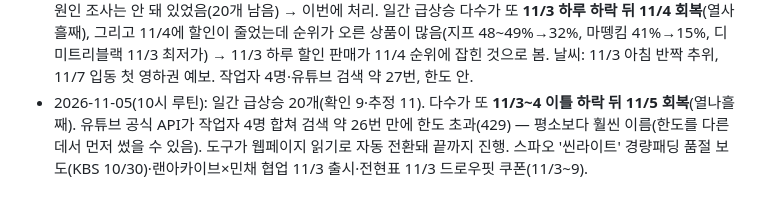
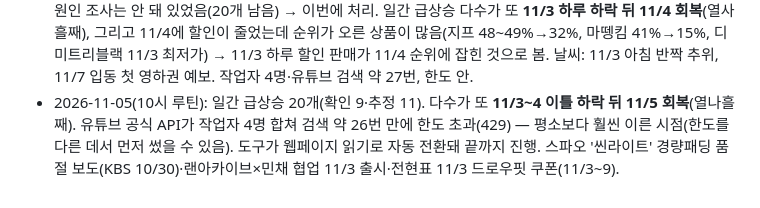
Before and after one commit to lkw5406-png/musinsa-trend, a Markdown page: workflows/musinsa_daily_report.md, the part around the change. Rendered like a GitHub page.

Commit message:
workflow note typo
Co-Authored-By: Claude Opus 5.5 <noreply@anthropic.com>
Claude-Session: https://claude.ai/code/session_01XJP5fczB74hpGzVnQUuVcw

```diff
--- a/workflows/musinsa_daily_report.md
+++ b/workflows/musinsa_daily_report.md
@@ -235,4 +235,4 @@
 - 2026-11-01(10시 루틴, 일간+월간 40개): 일간 급상승 중 다수가 또 **10/31 하루 하락 뒤 11/1 회복**(열흘째). `web_research.py channel @stockers`는 엉뚱한 해외 채널을 잡음 → 스토커즈는 채널 번호 `UC79CxOQz8FQB4w5iHWEjJtQ`로 조회. 디미트리블랙×무탠 콜라보 '모두의 캐시미어 발마칸 코트' 11/1 17:00 무신사 출시(전현표 10/28 영상) → 11/2 이후 디미트리블랙·무탠 급상승 조사 때 확인할 것.
 - 2026-11-02(10시 루틴, 월요일 일간+주간 40개): 일간 급상승 다수가 또 **11/1 하루 하락 뒤 11/2 회복**(열하루째). 무탠 슈퍼세일이 11/1에 끝나 11/2 할인이 줄었는데도 순위가 오른 상품이 많음 → 랭킹이 세일 마지막 날 판매를 반영한 것으로 추정. **무신사 겨울 블랙프라이데이는 11/15~16 시작**(유튜브 세일 일정 영상들). 오정규 채널은 핸들로 안 잡혀 채널 번호 `UCjD3iAk_WIUkiUk1tHYP9Cw`로 조회. 작업자 4명·유튜브 검색 43번, 한도 안.
 - 2026-11-05(10시 루틴): 11/5 수집분이 아직 없어 D=11/4로 진행. 사진은 11/4 01:3x 실행이 이미 끝냈는데 원인 조사는 안 돼 있었음(20개 남음) → 이번에 처리. 일간 급상승 다수가 또 **11/3 하루 하락 뒤 11/4 회복**(열사흘째), 그리고 11/4에 할인이 줄었는데 순위가 오른 상품이 많음(지프 48~49%→32%, 마뗑킴 41%→15%, 디미트리블랙 11/3 최저가) → 11/3 하루 할인 판매가 11/4 순위에 잡힌 것으로 봄. 날씨: 11/3 아침 반짝 추위, 11/7 입동 첫 영하권 예보. 작업자 4명·유튜브 검색 약 27번, 한도 안.
-- 2026-11-05(10시 루틴): 일간 급상승 20개(확인 9·추정 11). 다수가 또 **11/3~4 이틀 하락 뒤 11/5 회복**(열나흘째). 유튜브 공식 API가 작업자 4명 합쳐 검색 약 26번 만에 한도 초과(429) — 평소보다 훨씬 이름(한도를 다른 데서 먼저 썼을 수 있음). 도구가 웹페이지 읽기로 자동 전환돼 끝까지 진행. 스파오 '씬라이트' 경량패딩 품절 보도(KBS 10/30)·랜아카이브×민채 협업 11/3 출시·전현표 11/3 드로우핏 쿠폰(11/3~9).
+- 2026-11-05(10시 루틴): 일간 급상승 20개(확인 9·추정 11). 다수가 또 **11/3~4 이틀 하락 뒤 11/5 회복**(열나흘째). 유튜브 공식 API가 작업자 4명 합쳐 검색 약 26번 만에 한도 초과(429) — 평소보다 훨씬 이른 시점(한도를 다른 데서 먼저 썼을 수 있음). 도구가 웹페이지 읽기로 자동 전환돼 끝까지 진행. 스파오 '씬라이트' 경량패딩 품절 보도(KBS 10/30)·랜아카이브×민채 협업 11/3 출시·전현표 11/3 드로우핏 쿠폰(11/3~9).
```
